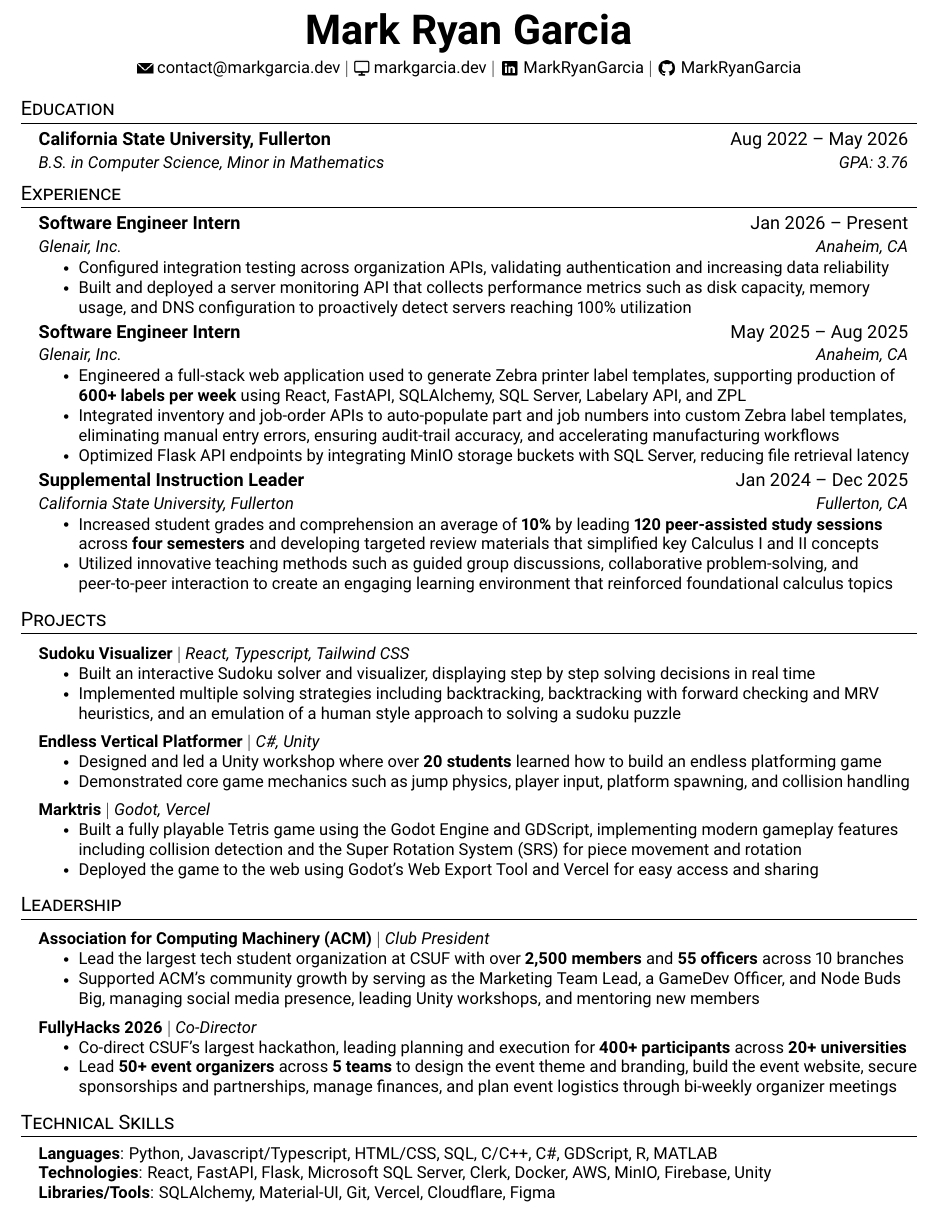
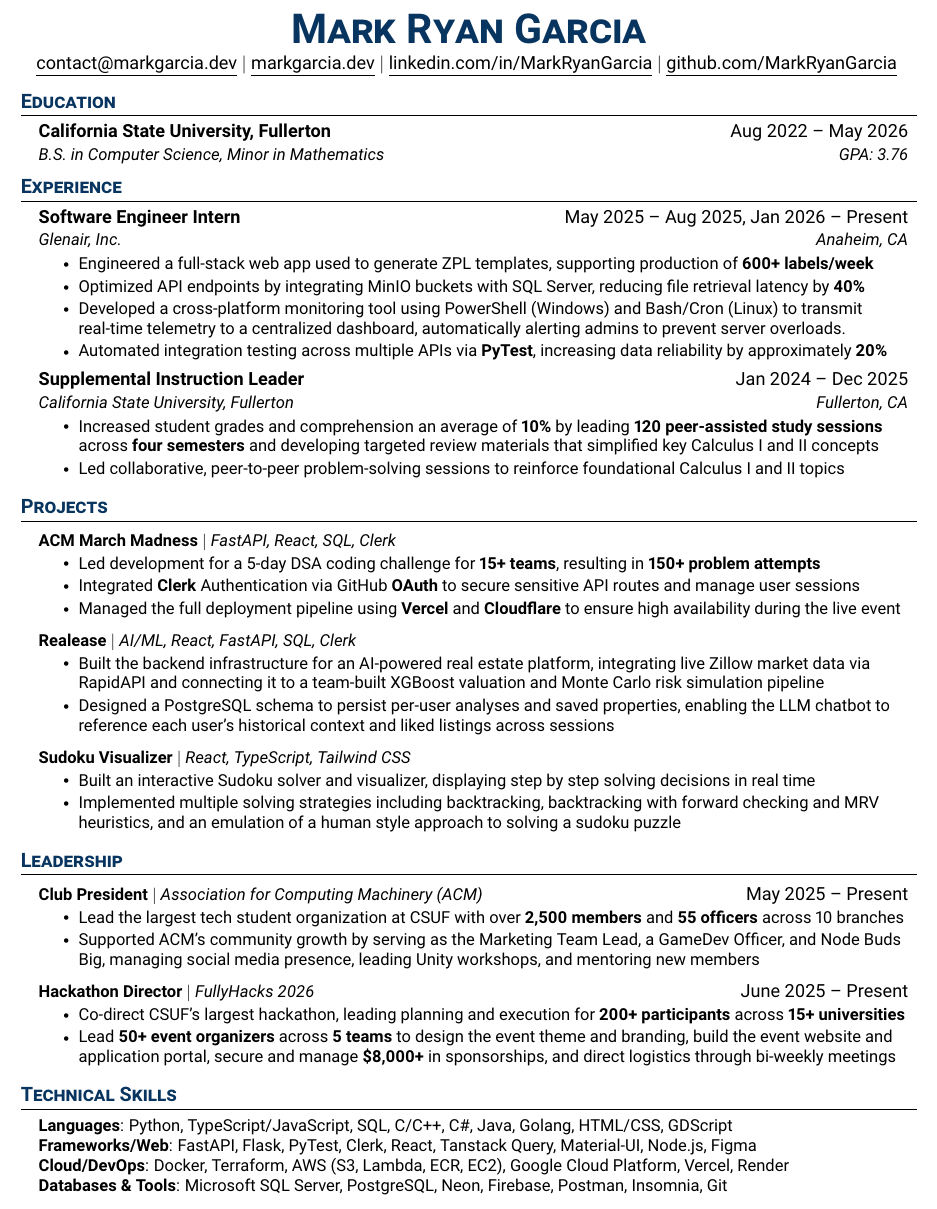
Before and after one commit to MarkRyanGarcia/Resume, a LaTeX CV (Mark_Garcia_Resume.tex): part of the page, cut at the place of the change. Compiled offline with pdfLaTeX.

Commit message:
update resume format and add more exp/bullets

```diff
--- a/Mark_Garcia_Resume.tex
+++ b/Mark_Garcia_Resume.tex
@@ -33,6 +33,10 @@
 % serif
 % \usepackage{CormorantGaramond}
 % \usepackage{charter}
+
+% Color
+\usepackage{xcolor}
+\definecolor{main}{HTML}{08355F}
 
 
 \pagestyle{fancy}
@@ -122,47 +126,46 @@
 
 %----------HEADING----------
 
+% \begin{center}
+%   \textbf{\Huge \textcolor{mark}{Mark Ryan Garcia}}\\[2pt]
+%   {\small
+%     \href{mailto:contact@markgarcia.dev}{contact@markgarcia.dev}\ $|$\
+%     \href{https://markgarcia.dev}{markgarcia.dev}\ $|$\
+%     \href{https://linkedin.com/in/MarkRyanGarcia}{MarkRyanGarcia}\ $|$\
+%     \href{https://github.com/MarkRyanGarcia}{MarkRyanGarcia}
+%   }
+% \end{center}
+
 \begin{center}
-  \textbf{\Huge Mark Ryan Garcia}\\[2pt]
-  {\small
-    % \phoneicon\ 951-432-6885\ $|$\
-    \emailicon\ \href{mailto:contact@markgarcia.dev}{contact@markgarcia.dev}\ $|$\
-    \portfolioicon\ \href{https://markgarcia.dev}{markgarcia.dev}\ $|$\
-    \linkedinicon\ \href{https://linkedin.com/in/MarkRyanGarcia}{MarkRyanGarcia}\ $|$\
-    \githubicon\ \href{https://github.com/MarkRyanGarcia}{MarkRyanGarcia}
-  }
+    \textbf{\Huge \scshape \textcolor{main}{Mark Ryan Garcia}} \\ \vspace{2pt}
+    \href{mailto:contact@markgarcia.dev}{\underline{contact@markgarcia.dev}} $|$
+    \href{https://markgarcia.dev}{\underline{markgarcia.dev}} $|$ \href{https://linkedin.com/in/MarkRyanGarcia}{\underline{linkedin.com/in/MarkRyanGarcia}} $|$
+    \href{https://github.com/MarkRyanGarcia}{\underline{github.com/MarkRyanGarcia}}
+    \vspace{-4pt}
 \end{center}
 
 %-----------EDUCATION-----------
-\section{Education}
+\section{\textcolor{main}{\textbf{Education}}}
   \resumeSubHeadingListStart
     \resumeSubheading
       {California State University, Fullerton}{Aug 2022 -- May 2026}
       {B.S. in Computer Science, Minor in Mathematics}{GPA: 3.76}
-      % \resumeItemListStart
-    % \resumeItem{\textbf{Relevant Coursework:} Data Structures and Algorithms, Web Front-End Engineering, Web Back-End Engineering, File Structures \& Database Systems, Operating Systems, Compilers, Computer Communications, Artificial Intelligence}
-    % \resumeItemListEnd
   \resumeSubHeadingListEnd
 
 %-----------EXPERIENCE-----------
-\section{Experience}
+\section{\textcolor{main}{\textbf{Experience}}}
   \resumeSubHeadingListStart
 
     \resumeSubheading
-      {Software Engineer Intern}{Jan 2026 -- Present}
+      {Software Engineer Intern}{May 2025 -- Aug 2025, Jan 2026 -- Present}
       {Glenair, Inc.}{Anaheim, CA}
       \resumeItemListStart
-        \resumeItem{Configured integration testing across organization APIs, validating authentication and increasing data reliability}
-        \resumeItem{Built and deployed a server monitoring API that collects performance metrics such as disk capacity, memory usage, and DNS configuration to proactively detect servers reaching 100\% utilization}
-      \resumeItemListEnd
 
-    \resumeSubheading
-      {Software Engineer Intern}{May 2025 -- Aug 2025}
-      {Glenair, Inc.}{Anaheim, CA}
-      \resumeItemListStart
-        \resumeItem{Engineered a full-stack web application used to generate Zebra printer label templates, supporting production of \textbf{600+ labels per week} using React, FastAPI, SQLAlchemy, SQL Server, Labelary API, and ZPL}
-        \resumeItem{Integrated inventory and job-order APIs to auto-populate part and job numbers into custom Zebra label templates, eliminating manual entry errors, ensuring audit-trail accuracy, and accelerating manufacturing workflows}
-        \resumeItem{Optimized Flask API endpoints by integrating MinIO storage buckets with SQL Server, reducing file retrieval latency}
+        \resumeItem{Engineered a full-stack web app used to generate ZPL templates, supporting production of \textbf{600+ labels/week}}
+        \resumeItem{Optimized API endpoints by integrating MinIO buckets with SQL Server, reducing file retrieval latency by \textbf{40\%}}
+        \resumeItem{Developed a cross-platform monitoring tool using PowerShell (Windows) and Bash/Cron (Linux) to transmit real-time telemetry to a centralized dashboard, automatically alerting admins to prevent server overloads.}
+        \resumeItem{Automated integration testing across multiple APIs via \textbf{PyTest}, increasing data reliability by approximately \textbf{20\%}}
+
       \resumeItemListEnd
 
     \resumeSubheading
@@ -170,7 +173,7 @@
       {California State University, Fullerton}{Fullerton, CA}
       \resumeItemListStart
         \resumeItem{Increased student grades and comprehension an average of \textbf{10\%} by leading \textbf{120 peer-assisted study sessions} across \textbf{four semesters} and developing targeted review materials that simplified key Calculus I and II concepts}
-        \resumeItem{Utilized innovative teaching methods such as guided group discussions, collaborative problem-solving, and peer-to-peer interaction to create an engaging learning environment that reinforced foundational calculus topics}
+        \resumeItem{Led collaborative, peer-to-peer problem-solving sessions to reinforce foundational Calculus I and II topics}
     \resumeItemListEnd
 
     % \resumeSubheading
@@ -185,65 +188,71 @@
 
 
 %-----------PROJECTS-----------
-\section{\href{https://markgarcia.dev/projects}{Projects}}
-\resumeSubHeadingListStart
+\section{\href{https://markgarcia.dev/projects}{\textcolor{main}{\textbf{Projects}}}}
+    \resumeSubHeadingListStart
+
+    \resumeProjectHeading
+        {\textbf{\href{https://github.com/MarkRyanGarcia/acm-march-madness-2026}{ACM March Madness}} $|$ \emph{FastAPI, React, SQL, Clerk}}{}
+        \resumeItemListStart
+            \resumeItem{Led development for a 5-day DSA coding challenge for \textbf{15+ teams}, resulting in \textbf{150+ problem attempts}}
+            \resumeItem{Integrated \textbf{Clerk} Authentication via GitHub \textbf{OAuth} to secure sensitive API routes and manage user sessions}
+            \resumeItem{Managed the full deployment pipeline using \textbf{Vercel} and \textbf{Cloudflare} to ensure high availability during the live event}
+
+        \resumeItemListEnd
+
+      % \resumeProjectHeading
+      %     {\textbf{\href{https://github.com/MarkRyanGarcia/conquian333.com}{conquian333.com}} $|$ \emph{React, TypeScript, Tailwind CSS}}{}
+      %     \resumeItemListStart
+      %       \resumeItem{Built an interactive Sudoku solver and visualizer, displaying step by step solving decisions in real time}
+      %       \resumeItem{Implemented multiple solving strategies including backtracking, backtracking with forward checking and MRV heuristics, and an emulation of a human style approach to solving a sudoku puzzle}
+      %     \resumeItemListEnd
+
       \resumeProjectHeading
-          {\textbf{\href{https://sudoku.markgarcia.dev}{Sudoku Visualizer}} $|$ \emph{React, Typescript, Tailwind CSS}}{}
+          {\textbf{\href{https://devpost.com/software/realease}{Realease}} $|$ \emph{AI/ML, React, FastAPI, SQL, Clerk}}{}
+          \resumeItemListStart
+            \resumeItem{Built the backend infrastructure for an AI-powered real estate platform, integrating live Zillow market data via RapidAPI and connecting it to a team-built XGBoost valuation and Monte Carlo risk simulation pipeline}
+            \resumeItem{Designed a PostgreSQL schema to persist per-user analyses and saved properties, enabling the LLM chatbot to reference each user's historical context and liked listings across sessions}
+          \resumeItemListEnd
+
+      \resumeProjectHeading
+          {\textbf{\href{https://sudoku.markgarcia.dev}{Sudoku Visualizer}} $|$ \emph{React, TypeScript, Tailwind CSS}}{}
           \resumeItemListStart
             \resumeItem{Built an interactive Sudoku solver and visualizer, displaying step by step solving decisions in real time}
             \resumeItem{Implemented multiple solving strategies including backtracking, backtracking with forward checking and MRV heuristics, and an emulation of a human style approach to solving a sudoku puzzle}
           \resumeItemListEnd
-      \resumeProjectHeading
-          {\textbf{\href{https://github.com/MarkRyanGarcia/Doodle-Jump-Gamedev-SP25}{Endless Vertical Platformer}} $|$ \emph{C\#, Unity}}{}
-          \resumeItemListStart
-            \resumeItem{Designed and led a Unity workshop where over \textbf{20 students} learned how to build an endless platforming game}
-            \resumeItem{Demonstrated core game mechanics such as jump physics, player input, platform spawning, and collision handling}
-          \resumeItemListEnd
-      \resumeProjectHeading
-          {\textbf{\href{https://marktris.markgarcia.dev}{Marktris}} $|$ \emph{Godot, Vercel}}{}
-          \resumeItemListStart
-            \resumeItem{Built a fully playable Tetris game using the Godot Engine and GDScript, implementing modern gameplay features including collision detection and the Super Rotation System (SRS) for piece movement and rotation}
-            \resumeItem{Deployed the game to the web using Godot's Web Export Tool and Vercel for easy access and sharing}
-          \resumeItemListEnd
+
     \resumeSubHeadingListEnd
 
 %-----------LEADERSHIP-----------
-\section{Leadership}
+\section{\textcolor{main}{\textbf{Leadership}}}
 
-    \resumeSubHeadingListStart
+  \resumeSubHeadingListStart
 
-      \resumeProjectHeading
-          {\textbf{\href{https://acmcsuf.com}{Association for Computing Machinery (ACM)}} $|$ \emph{Club President}}{}
+  \resumeProjectHeading
+          {\href{https://acmcsuf.com}{\textbf{Club President} $|$ \emph{Association for Computing Machinery (ACM)}}}{May 2025 -- Present}
           \resumeItemListStart
-            \resumeItem{Lead the largest tech student organization at CSUF with over \textbf{2,500 members} and \textbf{55  officers} across 10 branches}
+            \resumeItem{Lead the largest tech student organization at CSUF with over \textbf{2,500 members} and \textbf{55 officers} across 10 branches}
             \resumeItem{Supported ACM’s community growth by serving as the Marketing Team Lead, a GameDev Officer, and Node Buds Big, managing social media presence, leading Unity workshops, and mentoring new members}
           \resumeItemListEnd
 
       \resumeProjectHeading
-          {\textbf{\href{https://fullyhacks.acmcsuf.com}{FullyHacks 2026}} $|$ \emph{Co-Director}}{}
+          {\href{https://fullyhacks.acmcsuf.com}{\textbf{Hackathon Director} $|$ \emph{FullyHacks 2026}}}{June 2025 -- Present}
           \resumeItemListStart
-            \resumeItem{Co-direct CSUF’s largest hackathon, leading planning and execution for \textbf{400+ participants} across \textbf{20+ universities}}
-            \resumeItem{Lead \textbf{50+ event organizers} across \textbf{5 teams} to design the event theme and branding, build the event website, secure sponsorships and partnerships, manage finances, and plan event logistics through bi-weekly organizer meetings}
+            \resumeItem{Co-direct CSUF’s largest hackathon, leading planning and execution for \textbf{200+ participants} across \textbf{15+ universities}}
+            \resumeItem{Lead \textbf{50+ event organizers} across \textbf{5 teams} to design the event theme and branding, build the event website and application portal, secure and manage \textbf{\$8,000+} in sponsorships, and direct logistics through bi-weekly meetings}
           \resumeItemListEnd
 
-      % \resumeProjectHeading
-      %     {\textbf{International Collegiate Programming Contest (ICPC)} $|$ \emph{Participant}}{Nov 2024}
-      %     \resumeItemListStart
-      %       \resumeItem{Utilized real-time problem-solving strategies, optimized code efficiency, and communicated effectively under the pressure of a 5-hour time limit to tackle complex challenges in a competitive environment}
-      %       \resumeItem{Placed \textbf{1st} out of 6 teams from CSUF and 29th out of 84 teams overall in the SoCal regional competition}
-      %     \resumeItemListEnd
+  \resumeSubHeadingListEnd
 
-    \resumeSubHeadingListEnd
-
-%-----------PROGRAMMING SKILLS-----------
-\section{Technical Skills}
+%-----------TECHNICAL SKILLS-----------
+ \section{\textcolor{main}{\textbf{Technical Skills}}}
  \begin{itemize}[leftmargin=0.15in, label={}]
     \small{\item{
-     \textbf{Languages}{: Python, Javascript/Typescript, HTML/CSS, SQL, C/C++, C\#, GDScript, R, MATLAB} \\
-     \textbf{Technologies}{: React, FastAPI, Flask, Microsoft SQL Server, Clerk, Docker, AWS, MinIO, Firebase, Unity} \\
-     \textbf{Libraries/Tools}{: SQLAlchemy, Material-UI, Git, Vercel, Cloudflare, Figma} \\
+     \textbf{Languages}{: Python, TypeScript/JavaScript, SQL, C/C++, C\#, Java, Golang, HTML/CSS, GDScript} \\
+     \textbf{Frameworks/Web}{: FastAPI, Flask, PyTest, Clerk, React, Tanstack Query, Material-UI, Node.js, Figma} \\
+     \textbf{Cloud/DevOps}{: Docker, Terraform, AWS (S3, Lambda, ECR, EC2), Google Cloud Platform, Vercel, Render} \\
+     \textbf{Databases \& Tools}{: Microsoft SQL Server, PostgreSQL, Neon, Firebase, Postman, Insomnia, Git} \\
     }}
  \end{itemize}
 
-%-------------------------------------------
 \end{document}
```
Also changed, not shown: Mark_Garcia_Resume.pdf.
